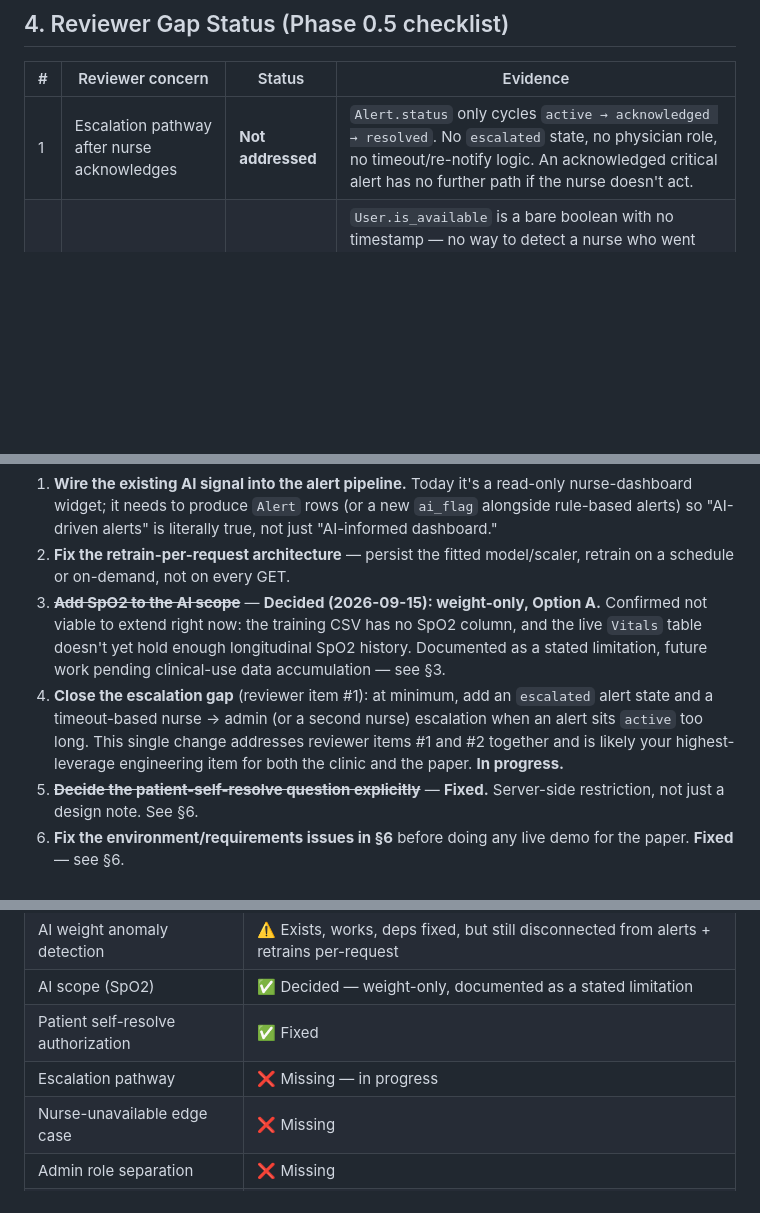
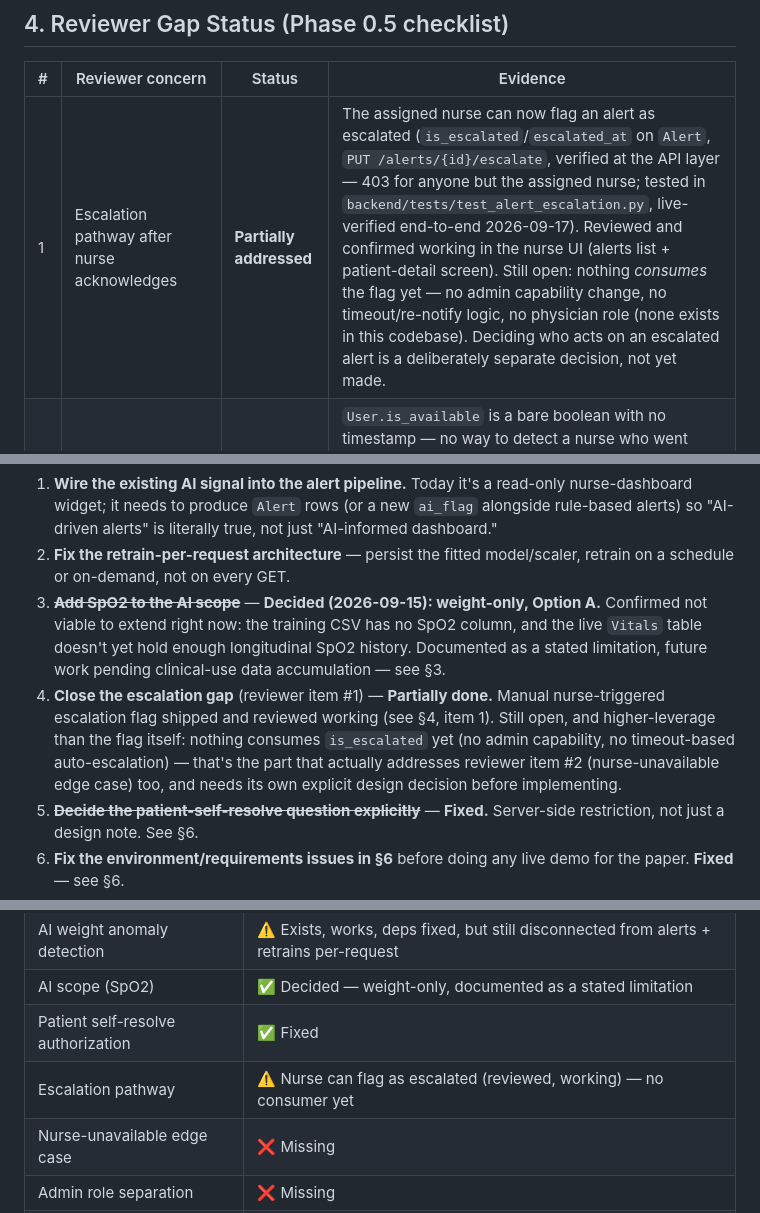
Before and after one commit to Kranthisai07/Mayo_RPM_Phase_1, a Markdown page: PROJECT_AUDIT.md, 3 parts joined by grey strips. GitHub-like rendering; blank space fills up the shorter version.

Commit message:
Mark escalation flag as reviewed and working in audit
Confirmed 2026-09-17: tested live end-to-end (backend API calls and the
actual nurse UI on device) - patient blocked with 403, assigned nurse
can escalate, Escalated badge renders correctly, patient-detail screen
shows the same. Updated reviewer gap #1 from 'not addressed' to
'partially addressed' and the gap list / summary table to match.

Still explicitly open: no consumer of the flag yet (no admin capability
change, no timeout-based auto-escalation) - that remains the
higher-leverage unresolved piece and needs its own design decision.

```diff
--- a/PROJECT_AUDIT.md
+++ b/PROJECT_AUDIT.md
@@ -73,7 +73,7 @@ And it has two concrete engineering defects:
 
 | # | Reviewer concern | Status | Evidence |
 |---|---|---|---|
-| 1 | Escalation pathway after nurse acknowledges | **Not addressed** | `Alert.status` only cycles `active → acknowledged → resolved`. No `escalated` state, no physician role, no timeout/re-notify logic. An acknowledged critical alert has no further path if the nurse doesn't act. |
+| 1 | Escalation pathway after nurse acknowledges | **Partially addressed** | The assigned nurse can now flag an alert as escalated (`is_escalated`/`escalated_at` on `Alert`, `PUT /alerts/{id}/escalate`, verified at the API layer — 403 for anyone but the assigned nurse; tested in `backend/tests/test_alert_escalation.py`, live-verified end-to-end 2026-09-17). Reviewed and confirmed working in the nurse UI (alerts list + patient-detail screen). Still open: nothing *consumes* the flag yet — no admin capability change, no timeout/re-notify logic, no physician role (none exists in this codebase). Deciding who acts on an escalated alert is a deliberately separate decision, not yet made. |
 | 2 | Nurse availability edge case (stale/unexpected unavailability) | **Not addressed** | `User.is_available` is a bare boolean with no timestamp — no way to detect a nurse who went unavailable without updating status (app crash, phone died). Unassigned patients (no nurse ever available) generate alerts that are invisible to *every* nurse (`get_alerts_for_nurse` joins on `PatientAssignment`) and admin cannot act on alerts either (see #3 above) — so an alert can exist with literally no one able to act on it. |
 | 3 | Clinical admin vs IT admin separation | **Not addressed** | Single `role="admin"` string; one admin scope sees and can do everything (user management, all patient data, dashboard). No sub-role or scoped permission model. |
 | 4 | PII/PHI access control + logging | **Partially addressed** | `AuditLog` exists and is written on most sensitive actions (nurse-views-patient, alert ack/resolve, admin CRUD, vitals submission). Per-nurse access is correctly scoped to assigned patients (`is_patient_assigned_to_nurse` check, 403 otherwise). Gap: **a patient can acknowledge and resolve their own alerts**, including a `critical` SpO2 alert (`_get_manageable_alert` allows `actor_role == "patient"` when `alert.patient_id == actor_user_id`), which lets a patient silently clear a safety signal out of the nurse's active-alert view with no second check. This is worth flagging to the clinic explicitly — it reads as unintentional rather than a deliberate design choice. |
@@ -121,7 +121,7 @@ Ranked by what actually changes the paper's story, not by difficulty:
 1. **Wire the existing AI signal into the alert pipeline.** Today it's a read-only nurse-dashboard widget; it needs to produce `Alert` rows (or a new `ai_flag` alongside rule-based alerts) so "AI-driven alerts" is literally true, not just "AI-informed dashboard."
 2. **Fix the retrain-per-request architecture** — persist the fitted model/scaler, retrain on a schedule or on-demand, not on every GET.
 3. ~~**Add SpO2 to the AI scope**~~ — **Decided (2026-09-15): weight-only, Option A.** Confirmed not viable to extend right now: the training CSV has no SpO2 column, and the live `Vitals` table doesn't yet hold enough longitudinal SpO2 history. Documented as a stated limitation, future work pending clinical-use data accumulation — see §3.
-4. **Close the escalation gap** (reviewer item #1): at minimum, add an `escalated` alert state and a timeout-based nurse → admin (or a second nurse) escalation when an alert sits `active` too long. This single change addresses reviewer items #1 and #2 together and is likely your highest-leverage engineering item for both the clinic and the paper. **In progress.**
+4. **Close the escalation gap** (reviewer item #1) — **Partially done.** Manual nurse-triggered escalation flag shipped and reviewed working (see §4, item 1). Still open, and higher-leverage than the flag itself: nothing consumes `is_escalated` yet (no admin capability, no timeout-based auto-escalation) — that's the part that actually addresses reviewer item #2 (nurse-unavailable edge case) too, and needs its own explicit design decision before implementing.
 5. ~~**Decide the patient-self-resolve question explicitly**~~ — **Fixed.** Server-side restriction, not just a design note. See §6.
 6. **Fix the environment/requirements issues in §6** before doing any live demo for the paper. **Fixed** — see §6.
 7. Everything else in §5 is cleanup, not scope — worth doing but shouldn't consume roadmap time before the above.
@@ -158,7 +158,7 @@ Ranked by what actually changes the paper's story, not by difficulty:
 | AI weight anomaly detection | ⚠️ Exists, works, deps fixed, but still disconnected from alerts + retrains per-request |
 | AI scope (SpO2) | ✅ Decided — weight-only, documented as a stated limitation |
 | Patient self-resolve authorization | ✅ Fixed |
-| Escalation pathway | ❌ Missing — in progress |
+| Escalation pathway | ⚠️ Nurse can flag as escalated (reviewed, working) — no consumer yet |
 | Nurse-unavailable edge case | ❌ Missing |
 | Admin role separation | ❌ Missing |
 | Device integration | ❌ Missing |
```
